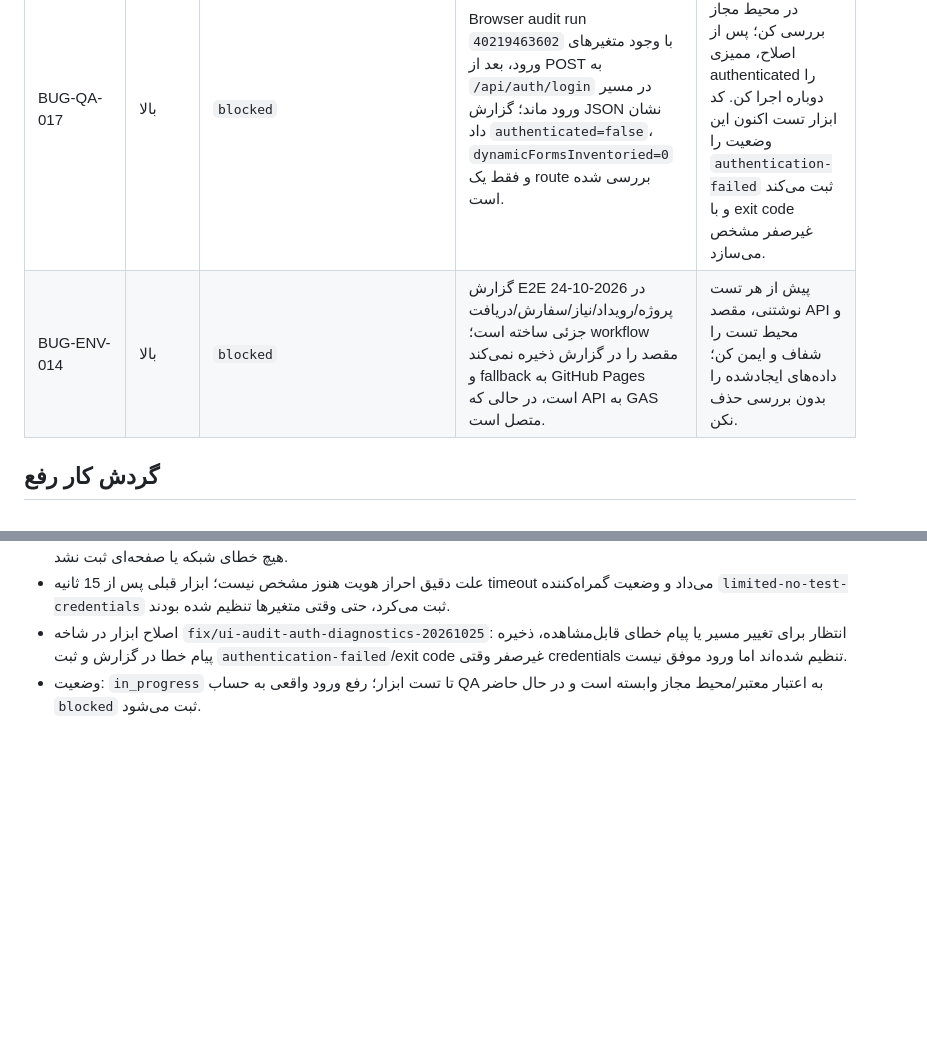
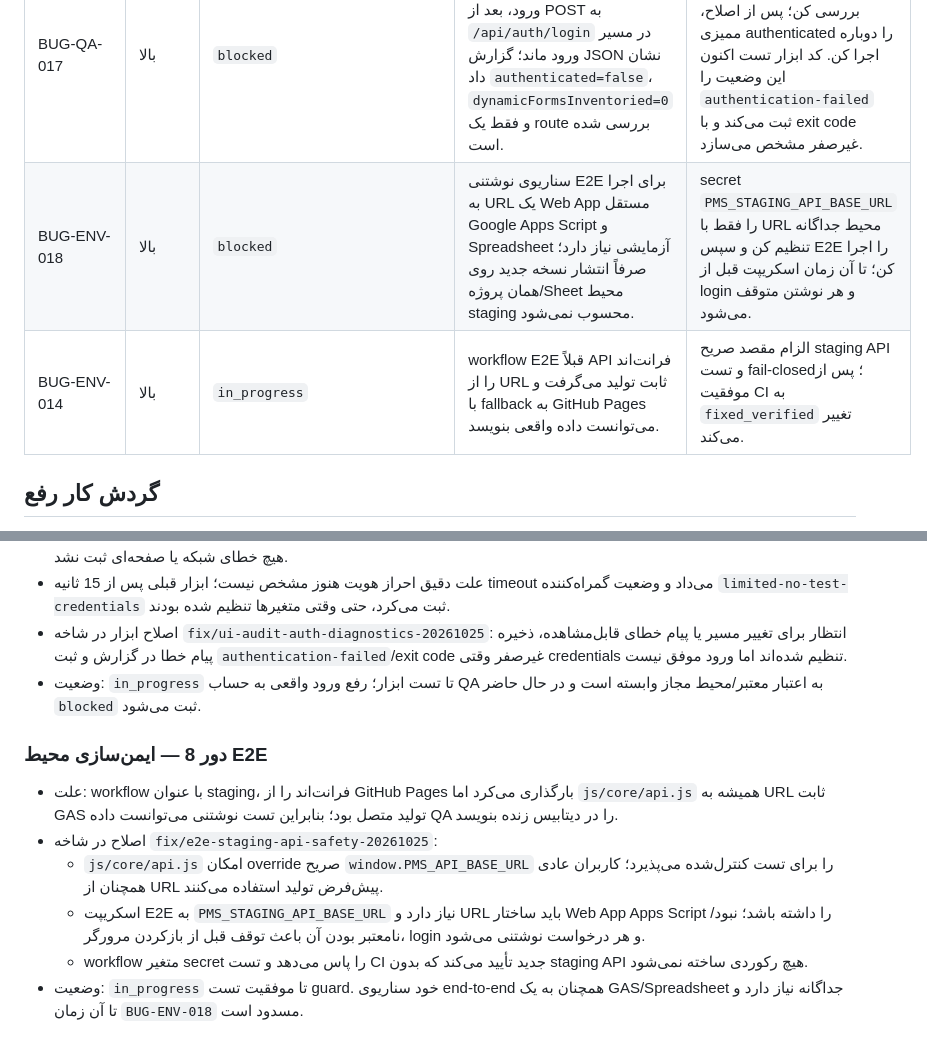
Before and after one commit to Saeidesl/PRSPRO2, a Markdown page: docs/ui-audit-remediation-report.md, 2 parts joined by grey strips. Rendered like a GitHub page; blank space fills up the shorter version.

Commit message:
docs: track isolated staging API safety guard

```diff
--- a/docs/ui-audit-remediation-report.md
+++ b/docs/ui-audit-remediation-report.md
@@ -44,7 +44,8 @@
 | BUG-QA-013 | بالا | `coverage_gap` | ممیزی خودکار 0 ارسال فرم انجام داده و تنها 14 دکمه امن را بررسی کرده؛ عملیات واقعی همه فرم‌ها اثبات نشده است. | گسترش E2E در محیط ایزوله، با داده‌های QA قابل شناسایی و پاک‌سازی ایمن. |
 | BUG-CI-015 | بالا | `fixed_verified` | اسکریپت بازبینی diff اکنون در PR از SHA پایه همان رویداد استفاده می‌کند و در push/manual فقط آخرین commit را بررسی می‌کند؛ دیگر به merge-base متغیر `origin/main` وابسته نیست. | پس از اصلاح، Frontend contract/diff review موفق شد. |
 | BUG-QA-017 | بالا | `blocked` | Browser audit run `40219463602` با وجود متغیرهای ورود، بعد از POST به `/api/auth/login` در مسیر ورود ماند؛ گزارش JSON نشان داد `authenticated=false`، `dynamicFormsInventoried=0` و فقط یک route بررسی شده است. | اعتبار تست/secretها و علت پاسخ ورود را در محیط مجاز بررسی کن؛ پس از اصلاح، ممیزی authenticated را دوباره اجرا کن. کد ابزار تست اکنون این وضعیت را `authentication-failed` ثبت می‌کند و با exit code غیرصفر مشخص می‌سازد. |
-| BUG-ENV-014 | بالا | `blocked` | گزارش E2E در 2026-10-24 پروژه/رویداد/نیاز/سفارش/دریافت جزئی ساخته است؛ workflow مقصد را در گزارش ذخیره نمی‌کند و fallback به GitHub Pages است، در حالی که API به GAS متصل است. | پیش از هر تست نوشتنی، مقصد API و محیط تست را شفاف و ایمن کن؛ داده‌های ایجادشده را بدون بررسی حذف نکن. |
+| BUG-ENV-018 | بالا | `blocked` | سناریوی نوشتنی E2E برای اجرا به URL یک Web App مستقل Google Apps Script و Spreadsheet آزمایشی نیاز دارد؛ صرفاً انتشار نسخه جدید روی همان پروژه/Sheet محیط staging محسوب نمی‌شود. | secret `PMS_STAGING_API_BASE_URL` را فقط با URL محیط جداگانه تنظیم کن و سپس E2E را اجرا کن؛ تا آن زمان اسکریپت قبل از login و هر نوشتن متوقف می‌شود. |
+| BUG-ENV-014 | بالا | `in_progress` | workflow E2E قبلاً API فرانت‌اند را از URL ثابت تولید می‌گرفت و با fallback به GitHub Pages می‌توانست داده واقعی بنویسد. | الزام مقصد صریح staging API و تست fail-closed؛ پس از موفقیت CI به `fixed_verified` تغییر می‌کند. |
 
 ## گردش کار رفع
 
@@ -186,3 +187,12 @@
 - علت دقیق احراز هویت هنوز مشخص نیست؛ ابزار قبلی پس از 15 ثانیه timeout می‌داد و وضعیت گمراه‌کننده `limited-no-test-credentials` ثبت می‌کرد، حتی وقتی متغیرها تنظیم شده بودند.
 - اصلاح ابزار در شاخه `fix/ui-audit-auth-diagnostics-20261025`: انتظار برای تغییر مسیر یا پیام خطای قابل‌مشاهده، ذخیره پیام خطا در گزارش و ثبت `authentication-failed`/exit code غیرصفر وقتی credentials تنظیم شده‌اند اما ورود موفق نیست.
 - وضعیت: `in_progress` تا تست ابزار؛ رفع ورود واقعی به حساب QA به اعتبار معتبر/محیط مجاز وابسته است و در حال حاضر `blocked` ثبت می‌شود.
+
+### دور 8 — ایمن‌سازی محیط E2E
+
+- علت: workflow با عنوان staging، فرانت‌اند را از GitHub Pages بارگذاری می‌کرد اما `js/core/api.js` همیشه به URL ثابت GAS تولید متصل بود؛ بنابراین تست نوشتنی می‌توانست داده QA را در دیتابیس زنده بنویسد.
+- اصلاح در شاخه `fix/e2e-staging-api-safety-20261025`:
+  - `js/core/api.js` امکان override صریح `window.PMS_API_BASE_URL` را برای تست کنترل‌شده می‌پذیرد؛ کاربران عادی همچنان از URL پیش‌فرض تولید استفاده می‌کنند.
+  - اسکریپت E2E به `PMS_STAGING_API_BASE_URL` نیاز دارد و URL باید ساختار Web App Apps Script را داشته باشد؛ نبود/نامعتبر بودن آن باعث توقف قبل از بازکردن مرورگر، login و هر درخواست نوشتنی می‌شود.
+  - workflow متغیر secret را پاس می‌دهد و تست CI جدید تأیید می‌کند که بدون staging API هیچ رکوردی ساخته نمی‌شود.
+- وضعیت: `in_progress` تا موفقیت تست guard. خود سناریوی end-to-end همچنان به یک GAS/Spreadsheet جداگانه نیاز دارد و تا آن زمان `BUG-ENV-018` مسدود است.
```
